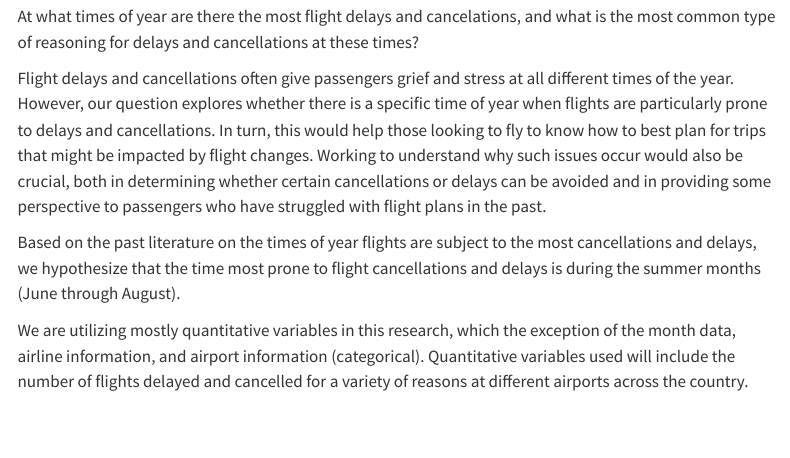
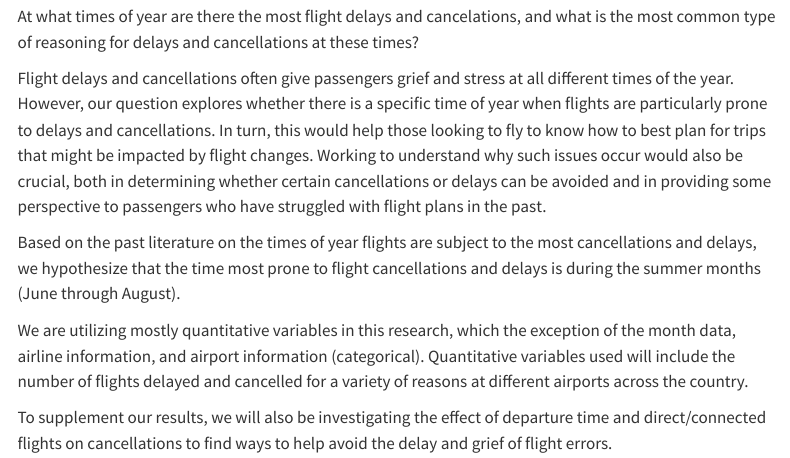
Before and after one commit to sta199-s23-2/project-sec-8-team-5, a Quarto document (report.qmd): the page in a window 1100 px wide, from 470 px down. Rendered offline with R 4.5, knitr and Pandoc in place of Quarto, with nearby package versions; menus at the side of the page are left out.

Commit message:
additional NYT research

```diff
--- a/report.qmd
+++ b/report.qmd
@@ -24,3 +24,5 @@ Flight delays and cancellations often give passengers grief and stress at all di
 Based on the past literature on the times of year flights are subject to the most cancellations and delays, we hypothesize that the time most prone to flight cancellations and delays is during the summer months (June through August).
 
 We are utilizing mostly quantitative variables in this research, which the exception of the month data, airline information, and airport information (categorical). Quantitative variables used will include the number of flights delayed and cancelled for a variety of reasons at different airports across the country.
+
+To supplement our results, we will also be investigating the effect of departure time and direct/connected flights on cancellations to find ways to help avoid the delay and grief of flight errors.
```
